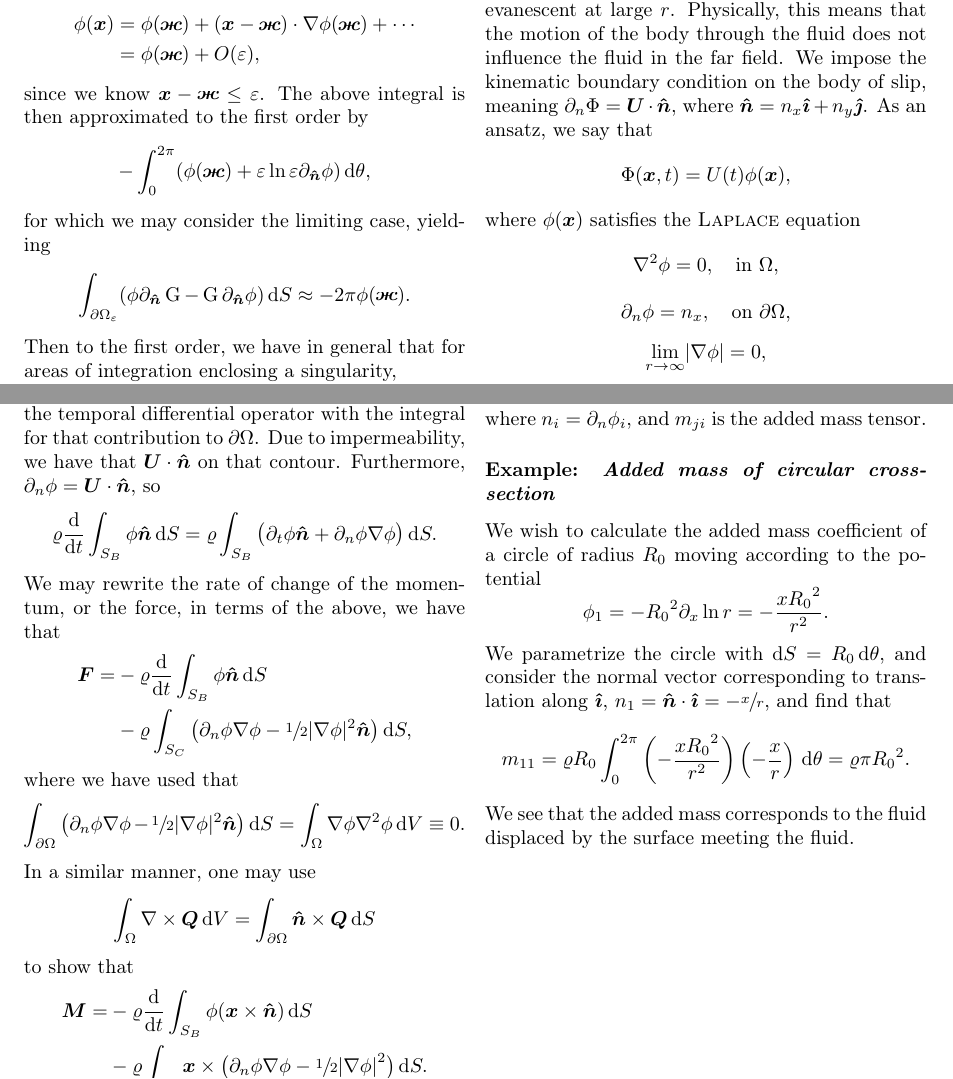
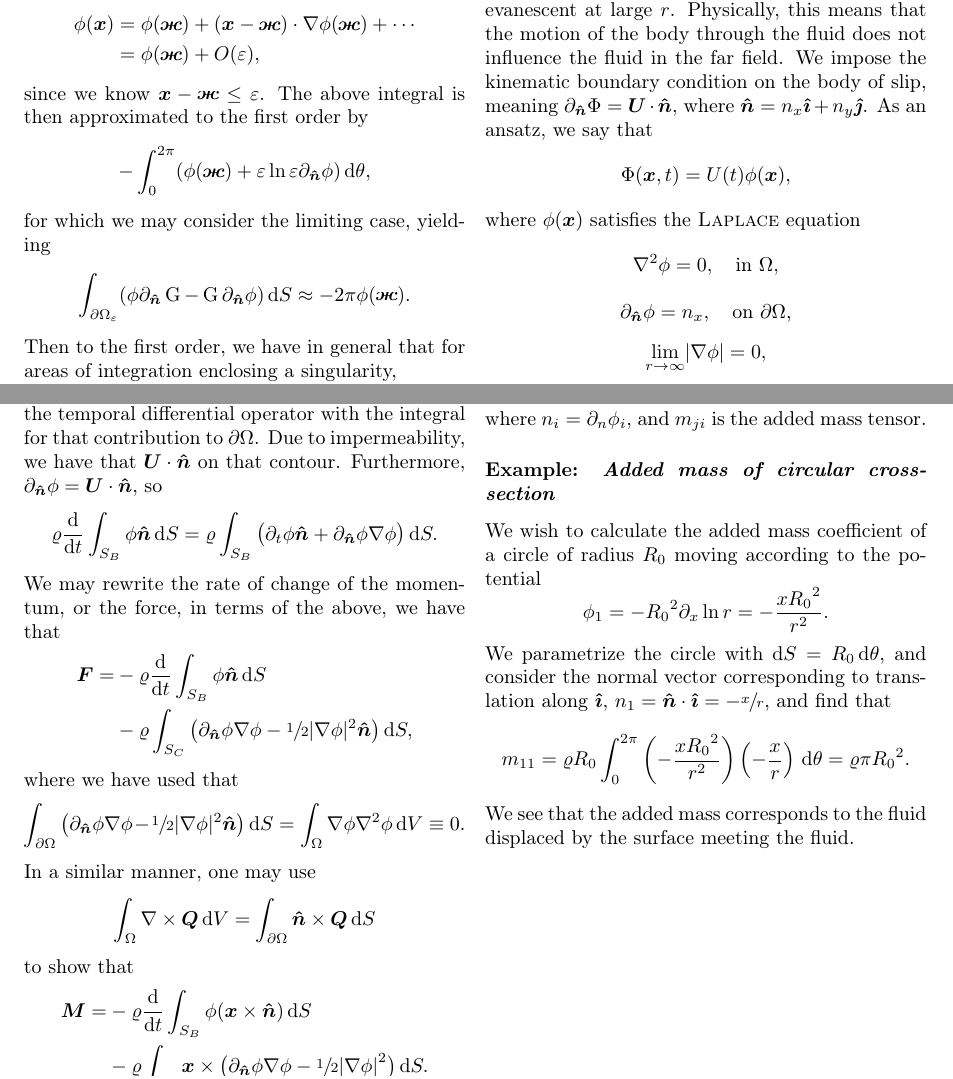
Before and after one commit to lederhilger/MEK4420, a LaTeX document (210125/main.tex, which reads 210125/SECTIONS/4_12/4_12.tex): two parts of pages 2 and 3 of 3, joined at a grey line, cut so that both start at the same text. Compiled offline with pdfLaTeX.

Commit message:
Normal derivative

```diff
--- a/210125/SECTIONS/4_12/4_12.tex
+++ b/210125/SECTIONS/4_12/4_12.tex
@@ -5,7 +5,7 @@
 We consider a submerged body in an unbounded fluid moving with velocity $\bm{U} = U(t)\ihat$.
 The fluid is described by a potential $\Phi(\xvec, t)$, whose gradient is evanescent at large $r$.
 Physically, this means that the motion of the body through the fluid does not influence the fluid in the far field.
-We impose the kinematic boundary condition on the body of slip, meaning $\partial_n \Phi = \bm{U}\cdot\nhat$, where $\nhat = n_x \ihat + n_y \jhat$.
+We impose the kinematic boundary condition on the body of slip, meaning $\partial_{\nhat} \Phi = \bm{U}\cdot\nhat$, where $\nhat = n_x \ihat + n_y \jhat$.
 As an ansatz, we say that
 \[
     \Phi(\xvec, t) = U(t) \phi(\xvec),
@@ -15,7 +15,7 @@ where $\phi(\xvec)$ satisfies the \textsc{Laplace} equation
     \nabla^2 \phi = 0, \quad \text{in } \Omega,
 \]
 \[
-    \partial_n \phi = n_x, \quad \text{on } \partial\Omega,
+    \partial_{\nhat} \phi = n_x, \quad \text{on } \partial\Omega,
 \]
 \[
     \lim_{r \to \infty} \absl{\nabla\phi} = 0,
@@ -60,20 +60,20 @@ Now using the genrealized \textsc{Stokes} theorem, we have that it further simpl
 \]
 Since the contour $S_B$ is steady, we may interchange the temporal differential operator with the integral for that contribution to $\partial\Omega$.
 Due to impermeability, we have that $\bm{U} \cdot \nhat$ on that contour.
-Furthermore, $\partial_n \phi = \bm{U} \cdot \nhat$, so
+Furthermore, $\partial_{\nhat} \phi = \bm{U} \cdot \nhat$, so
 \[
-    \varrho \frac{\dee}{\dee t} \int_{S_B} \phi \nhat \,\dee S = \varrho \int_{S_B} \big( \deet\phi\nhat + \partial_n \phi \nabla\phi \big) \,\dee S.
+    \varrho \frac{\dee}{\dee t} \int_{S_B} \phi \nhat \,\dee S = \varrho \int_{S_B} \big( \deet\phi\nhat + \partial_{\nhat} \phi \nabla\phi \big) \,\dee S.
 \]
 We may rewrite the rate of change of the momentum, or the force, in terms of the above, we have that
 \begin{equation*}
     \begin{aligned}
         \bm{F} = & - \varrho \frac{\dee}{\dee t} \int_{S_B} \phi \nhat \,\dee S\\
-        & - \varrho\int_{S_C} \big( \partial_n \phi \nabla\phi - \sfrac{1}{2}\absl{\nabla \phi}^2 \nhat \big) \,\dee S,
+        & - \varrho\int_{S_C} \big( \partial_{\nhat} \phi \nabla\phi - \sfrac{1}{2}\absl{\nabla \phi}^2 \nhat \big) \,\dee S,
     \end{aligned}
 \end{equation*}
 where we have used that
 \[
-    \int_{\partial\Omega} \big( \partial_n\phi \nabla\phi - \sfrac{1}{2}\absl{\nabla \phi}^2 \nhat \big) \,\dee S = \int_{\Omega} \nabla\phi \nabla^2 \phi \,\dee V \equiv 0.
+    \int_{\partial\Omega} \big( \partial_{\nhat}\phi \nabla\phi - \sfrac{1}{2}\absl{\nabla \phi}^2 \nhat \big) \,\dee S = \int_{\Omega} \nabla\phi \nabla^2 \phi \,\dee V \equiv 0.
 \]
 In a similar manner, one may use
 \[
@@ -83,6 +83,6 @@ to show that
 \begin{equation*}
     \begin{aligned}
         \bm{M} = & - \varrho \frac{\dee}{\dee t}\int_{S_B} \phi (\xvec\times\nhat) \,\dee S\\
-        & - \varrho \int_{S_C} \xvec\times \big( \partial_n \phi \nabla\phi - \sfrac{1}{2}{\absl{\nabla\phi}}^2 \big) \,\dee S.
+        & - \varrho \int_{S_C} \xvec\times \big( \partial_{\nhat} \phi \nabla\phi - \sfrac{1}{2}{\absl{\nabla\phi}}^2 \big) \,\dee S.
     \end{aligned}
 \end{equation*}
```
